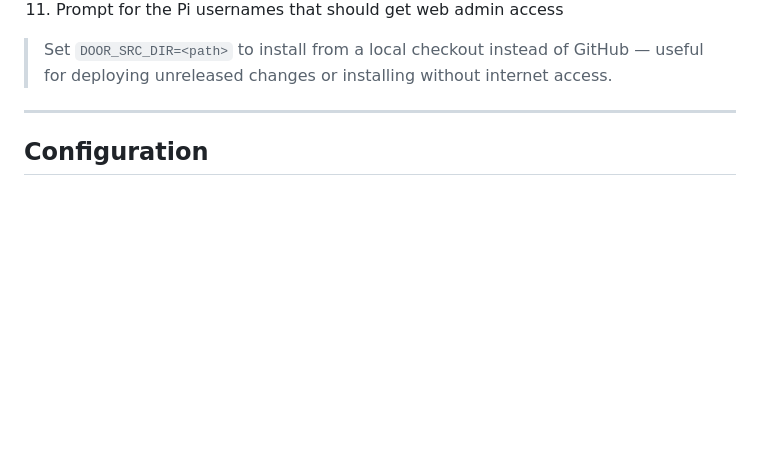
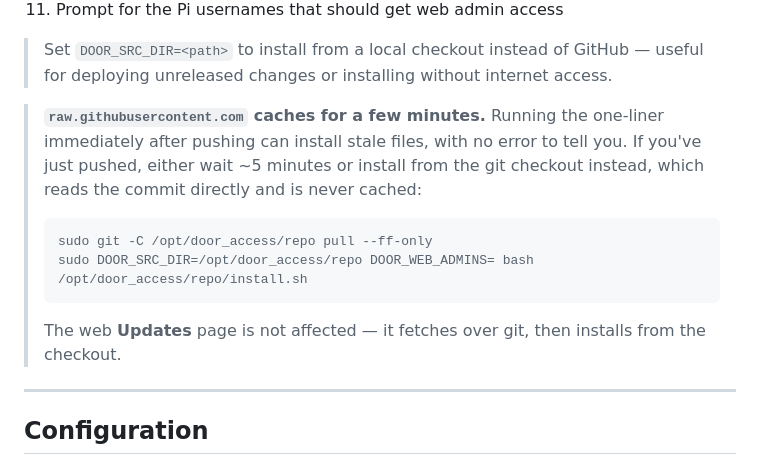
Before and after one commit to ApexAlphaHero/electric-magnetic-lock, a Markdown page: README.md, the part around the change. Drawn GitHub-style; blank space fills up the shorter version.

Commit message:
Document that raw.githubusercontent caches, so curl|bash can install stale files
Running the one-liner installer seconds after a push installed a cached copy
of web_admin.py, with nothing to indicate it. The failure surfaced much later
as behaviour that did not match the source on disk.

The Updates page is unaffected -- it fetches over git and installs from the
checkout via DOOR_SRC_DIR, which reads the commit directly. Only the bootstrap
one-liner goes through the CDN, so document the checkout route as the way to
deploy something just pushed.

Co-Authored-By: Claude Opus 5 <noreply@anthropic.com>

````diff
--- a/README.md
+++ b/README.md
@@ -106,6 +106,19 @@ The installer will:
 
 > Set `DOOR_SRC_DIR=<path>` to install from a local checkout instead of GitHub — useful for
 > deploying unreleased changes or installing without internet access.
+
+> **`raw.githubusercontent.com` caches for a few minutes.** Running the one-liner
+> immediately after pushing can install stale files, with no error to tell you. If you've
+> just pushed, either wait ~5 minutes or install from the git checkout instead, which reads
+> the commit directly and is never cached:
+>
+> ```bash
+> sudo git -C /opt/door_access/repo pull --ff-only
+> sudo DOOR_SRC_DIR=/opt/door_access/repo DOOR_WEB_ADMINS= bash /opt/door_access/repo/install.sh
+> ```
+>
+> The web **Updates** page is not affected — it fetches over git, then installs from the
+> checkout.
 
 ---
 
````
Also changed, not shown: CLAUDE.md (+1 -0 lines).
